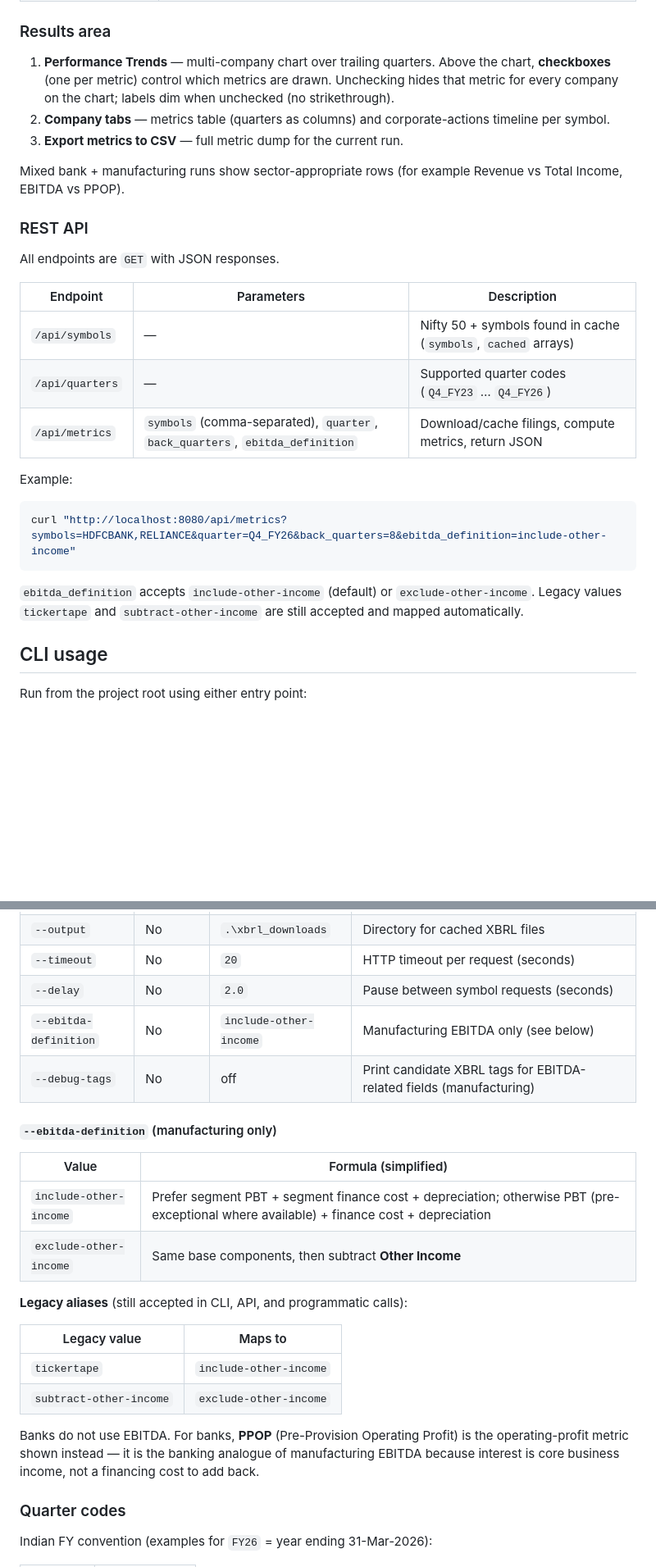
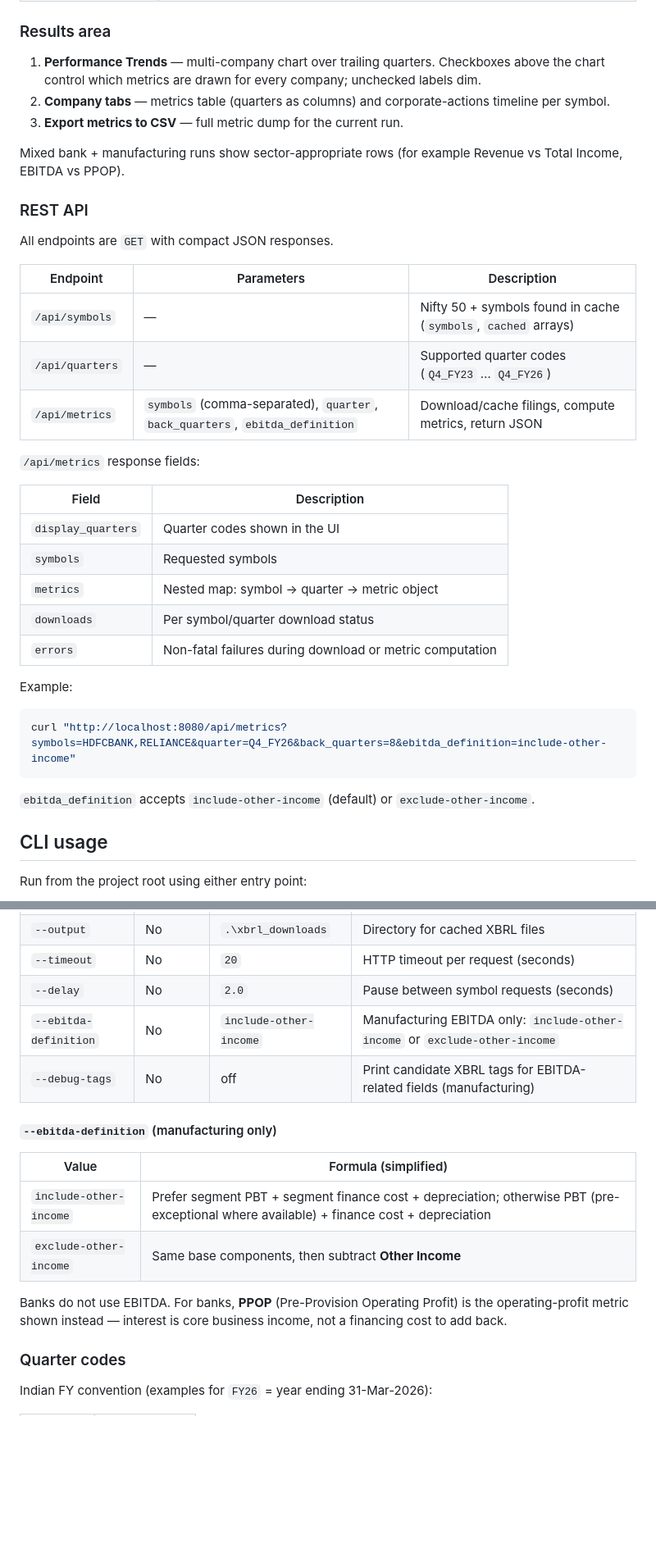
Before and after one commit to raghavamohan/FinancialReporter, a Markdown page: README.md, 2 parts joined by grey strips. Shown at 82% size. GitHub-like rendering; blank space fills up the shorter version.

````diff
--- a/README.md
+++ b/README.md
@@ -70,7 +90,7 @@ Open [http://localhost:8080/](http://localhost:8080/) in your browser.
 
 ### Results area
 
-1. **Performance Trends** — multi-company chart over trailing quarters. Above the chart, **checkboxes** (one per metric) control which metrics are drawn. Unchecking hides that metric for every company on the chart; labels dim when unchecked (no strikethrough).
+1. **Performance Trends** — multi-company chart over trailing quarters. Checkboxes above the chart control which metrics are drawn for every company; unchecked labels dim.
 2. **Company tabs** — metrics table (quarters as columns) and corporate-actions timeline per symbol.
 3. **Export metrics to CSV** — full metric dump for the current run.
 
@@ -78,7 +98,7 @@ Mixed bank + manufacturing runs show sector-appropriate rows (for example Revenu
 
 ### REST API
 
-All endpoints are `GET` with JSON responses.
+All endpoints are `GET` with compact JSON responses.
 
 | Endpoint | Parameters | Description |
 |----------|------------|-------------|
@@ -86,13 +106,23 @@ All endpoints are `GET` with JSON responses.
 | `/api/quarters` | — | Supported quarter codes (`Q4_FY23` … `Q4_FY26`) |
 | `/api/metrics` | `symbols` (comma-separated), `quarter`, `back_quarters`, `ebitda_definition` | Download/cache filings, compute metrics, return JSON |
 
+`/api/metrics` response fields:
+
+| Field | Description |
+|-------|-------------|
+| `display_quarters` | Quarter codes shown in the UI |
+| `symbols` | Requested symbols |
+| `metrics` | Nested map: symbol → quarter → metric object |
+| `downloads` | Per symbol/quarter download status |
+| `errors` | Non-fatal failures during download or metric computation |
+
 Example:
 
 ```powershell
 curl "http://localhost:8080/api/metrics?symbols=HDFCBANK,RELIANCE&quarter=Q4_FY26&back_quarters=8&ebitda_definition=include-other-income"
 ```
 
-`ebitda_definition` accepts `include-other-income` (default) or `exclude-other-income`. Legacy values `tickertape` and `subtract-other-income` are still accepted and mapped automatically.
+`ebitda_definition` accepts `include-other-income` (default) or `exclude-other-income`.
 
 ## CLI usage
 
@@ -118,7 +148,7 @@ Symbols are uppercased automatically. The alias `HDFC` is normalized to `HDFCBAN
 | `--output` | No | `.\xbrl_downloads` | Directory for cached XBRL files |
 | `--timeout` | No | `20` | HTTP timeout per request (seconds) |
 | `--delay` | No | `2.0` | Pause between symbol requests (seconds) |
-| `--ebitda-definition` | No | `include-other-income` | Manufacturing EBITDA only (see below) |
+| `--ebitda-definition` | No | `include-other-income` | Manufacturing EBITDA only: `include-other-income` or `exclude-other-income` |
 | `--debug-tags` | No | off | Print candidate XBRL tags for EBITDA-related fields (manufacturing) |
 
 #### `--ebitda-definition` (manufacturing only)
@@ -128,14 +158,7 @@ Symbols are uppercased automatically. The alias `HDFC` is normalized to `HDFCBAN
 | `include-other-income` | Prefer segment PBT + segment finance cost + depreciation; otherwise PBT (pre-exceptional where available) + finance cost + depreciation |
 | `exclude-other-income` | Same base components, then subtract **Other Income** |
 
-**Legacy aliases** (still accepted in CLI, API, and programmatic calls):
-
-| Legacy value | Maps to |
-|--------------|---------|
-| `tickertape` | `include-other-income` |
-| `subtract-other-income` | `exclude-other-income` |
-
-Banks do not use EBITDA. For banks, **PPOP** (Pre-Provision Operating Profit) is the operating-profit metric shown instead — it is the banking analogue of manufacturing EBITDA because interest is core business income, not a financing cost to add back.
+Banks do not use EBITDA. For banks, **PPOP** (Pre-Provision Operating Profit) is the operating-profit metric shown instead — interest is core business income, not a financing cost to add back.
 
 ### Quarter codes
 
````
Also changed, not shown: other parts of README.md (+64 -15 lines).
